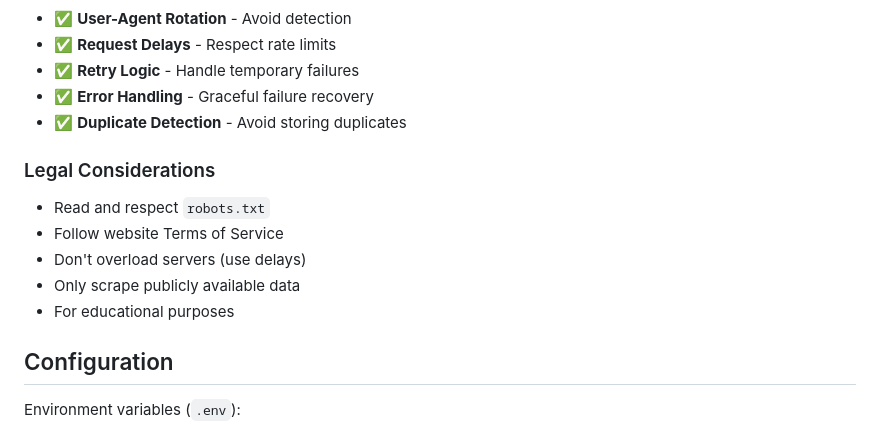
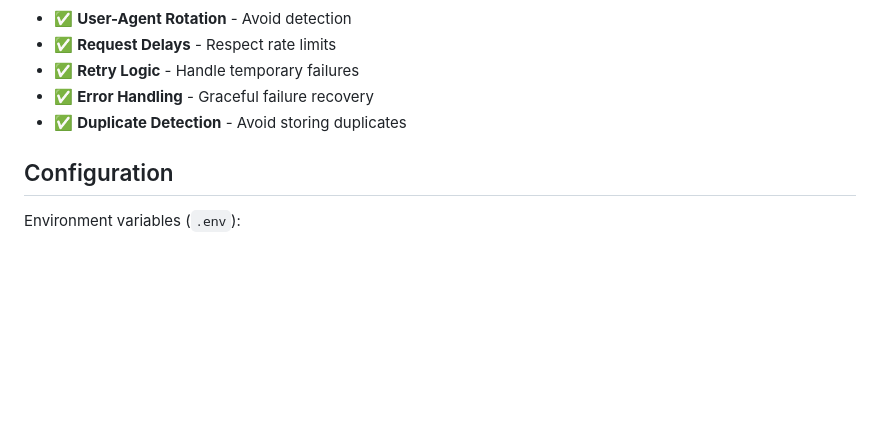
Before and after one commit to Nicoroca18/job-scraper-api, a Markdown page: README.md, the part around the change. GitHub-like rendering; blank space fills up the shorter version.

Commit message:
Update README.md
Removed legal considerations section from README.

```diff
--- a/README.md
+++ b/README.md
@@ -160,14 +160,6 @@ self.scrapers = [
 - ✅ **Error Handling** - Graceful failure recovery
 - ✅ **Duplicate Detection** - Avoid storing duplicates
 
-### Legal Considerations
-
-- Read and respect `robots.txt`
-- Follow website Terms of Service
-- Don't overload servers (use delays)
-- Only scrape publicly available data
-- For educational purposes
-
 ## Configuration
 
 Environment variables (`.env`):
```
